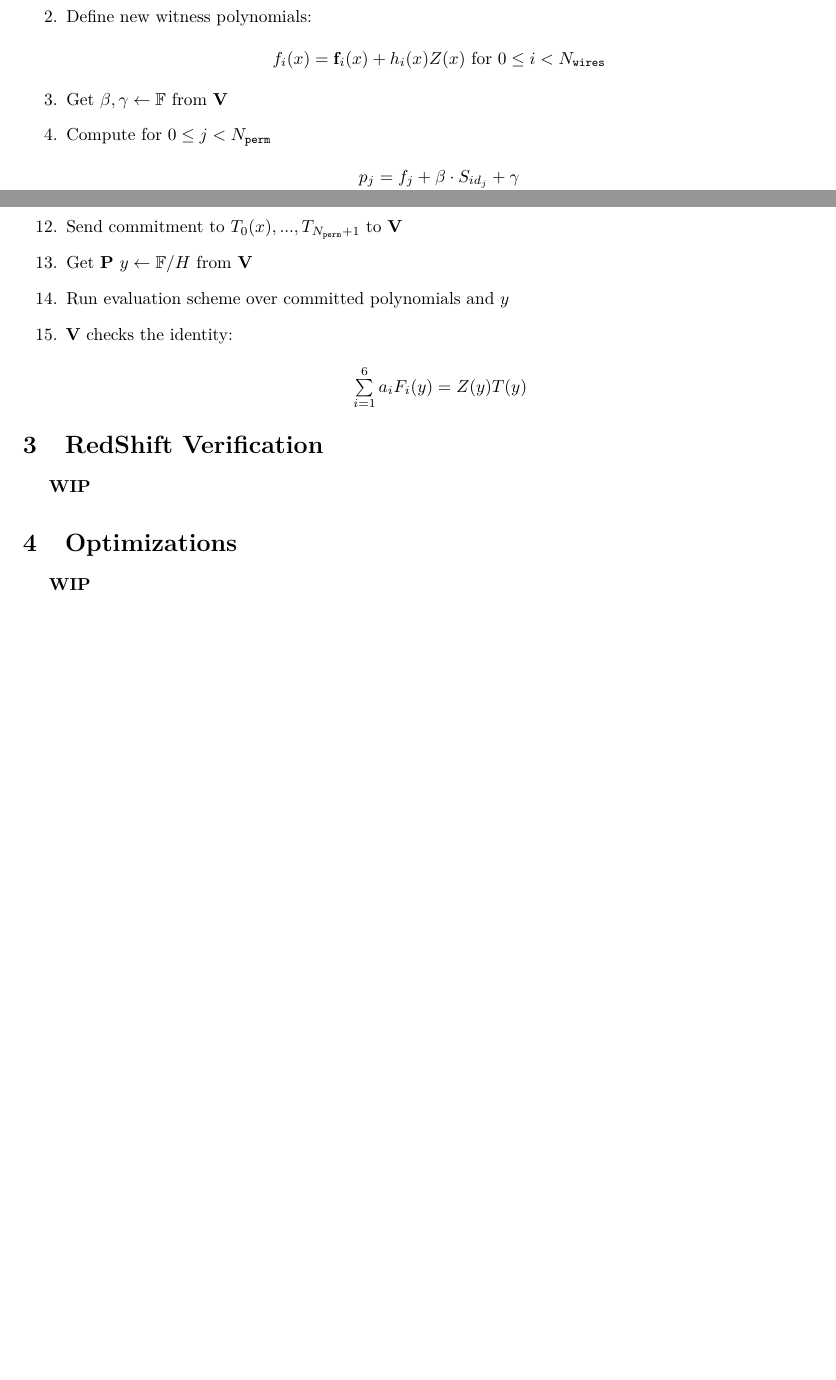
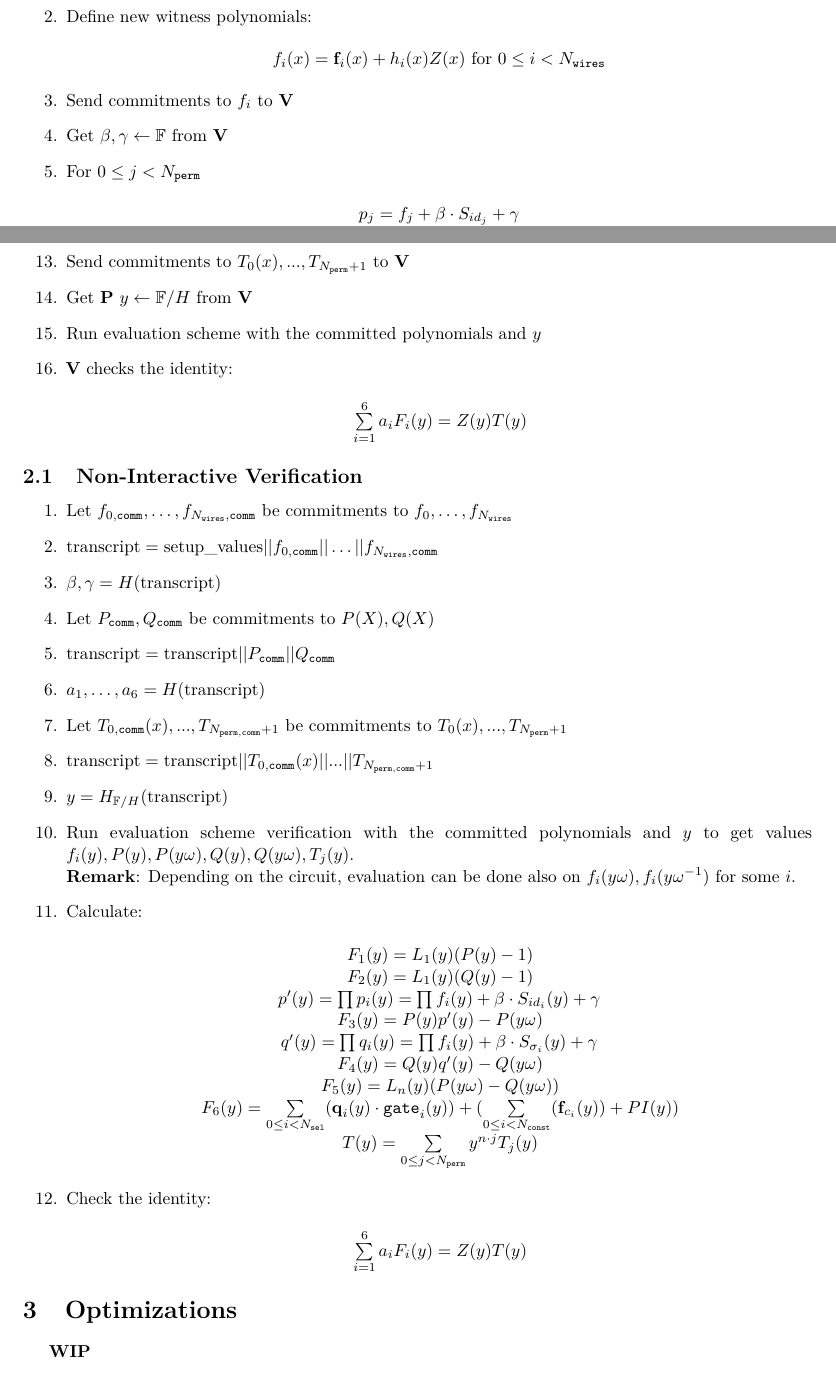
Before and after one commit to NilFoundation/mina-state-proof, a LaTeX document (docs/proof_system/main.tex, which reads docs/proof_system/sections/protocol.tex, docs/proof_system/sections/verification.tex): two parts of pages 2 and 3 of 3 before the commit and two parts of pages 2 and 3 of 4 after it, joined at a grey line, cut so that both start at the same text, the shorter picture padded with empty space. Compiled offline with pdfLaTeX.

Commit message:
non-interactive verification description

```diff
--- a/docs/proof_system/sections/protocol.tex
+++ b/docs/proof_system/sections/protocol.tex
@@ -53,8 +53,9 @@ For details on polynomial commitment scheme and polynomial evaluation scheme, we
 	\begin{center}
 		$f_i(x) = \textbf{f}_{i}(x) + h_i(x)Z(x)$ for $0 \leq i < N_{\texttt{wires}}$
 	\end{center}
+	\item Send commitments to $f_i$ to $\textbf{V}$
 	\item Get $\beta, \gamma \leftarrow \mathbb{F}$ from \textbf{V}
-	\item Compute for $0 \leq j < N_{\texttt{perm}}$
+	\item For $0 \leq j < N_{\texttt{perm}}$
 	\begin{center}
 		$p_j = f_j + \beta \cdot S_{id_j} + \gamma$ \\
 		$q_j = f_j + \beta \cdot S_{\sigma_j} + \gamma$
@@ -88,11 +89,45 @@ For details on polynomial commitment scheme and polynomial evaluation scheme, we
 		$T(x) = \frac{F(x)}{Z(x)}$
 	\end{center}
 	\item Split $T(x)$ into seprate polynomials $T_0(x), ..., T_{N_{\texttt{perm}} + 1}$
-	\item Send commitment to $T_0(x), ..., T_{N_{\texttt{perm}} + 1}$ to \textbf{V}
+	\item Send commitments to $T_0(x), ..., T_{N_{\texttt{perm}} + 1}$ to \textbf{V}
 	\item Get \textbf{P} $y \leftarrow \mathbb{F}/H$ from \textbf{V}
-	\item Run evaluation scheme over committed polynomials and $y$
+	\item Run evaluation scheme with the committed polynomials and $y$
 	\item \textbf{V} checks the identity:
 		\begin{center}
 			$\sum\limits_{i = 1}^6a_iF_i(y) = Z(y)T(y)$
 		\end{center}
 \end{enumerate}
+
+\subsection{Non-Interactive Verification}
+
+\begin{enumerate}
+	\item Let $f_{0, \texttt{comm}}, \dots, f_{N_{\texttt{wires}}, \texttt{comm}}$ be commitments to $f_{0}, \dots, f_{N_{\texttt{wires}}}$
+	\item $\text{transcript} = \text{setup\_values} || f_{0, \texttt{comm}} || \dots || f_{N_{\texttt{wires}}, \texttt{comm}}$
+	\item $\beta, \gamma = H(\text{transcript})$
+	\item Let $P_{\texttt{comm}}, Q_{\texttt{comm}}$ be commitments to $P(X), Q(X)$
+	\item $\text{transcript} = \text{transcript} || P_{\texttt{comm}} || Q_{\texttt{comm}}$
+	\item $a_1, \dots, a_6 = H(\text{transcript})$
+	\item Let $T_{0, \texttt{comm}}(x), ..., T_{N_{\texttt{perm}, \texttt{comm}} + 1}$ be commitments to $T_0(x), ..., T_{N_{\texttt{perm}} + 1}$
+	\item $\text{transcript} = \text{transcript} || T_{0, \texttt{comm}}(x) || ... || T_{N_{\texttt{perm}, \texttt{comm}} + 1}$
+	\item $y = H_{\mathbb{F}/H}(\text{transcript})$
+	\item Run evaluation scheme verification with the committed polynomials and $y$ to get values
+		$f_i(y), P(y), P(y\omega), Q(y), Q(y\omega), T_j(y)$.  \\
+		\textbf{Remark}: Depending on the circuit, evaluation can be done also on $f_i(y\omega), f_i(y\omega^{-1})$ for some $i$.
+	\item Calculate:
+	\begin{center}
+		$F_1(y) = L_1(y)(P(y) - 1)$ \\
+		$F_2(y) = L_1(y)(Q(y) - 1)$ \\
+		$p'(y) = \prod p_i(y) = \prod f_i(y) + \beta \cdot S_{id_i}(y) + \gamma$ \\
+		$F_3(y) = P(y)p'(y) - P(y\omega)$ \\
+		$q'(y) = \prod q_i(y) = \prod f_i(y) + \beta \cdot S_{\sigma_i}(y) + \gamma$ \\
+		$F_4(y) = Q(y)q'(y) - Q(y\omega)$ \\
+		$F_5(y) = L_n(y)(P(y\omega) - Q(y\omega))$ \\
+		$F_6(y) = \sum\limits_{0 \leq i < N_{\texttt{sel}}} (\textbf{q}_{i}(y) \cdot \texttt{gate}_i(y))
+			+ (\sum\limits_{0 \leq i < N_{\texttt{const}}}(\textbf{f}_{c_i}(y)) + PI(y))$ \\
+		$T(y) = \sum\limits_{0 \leq j < N_{\texttt{perm}}}y^{n \cdot j}T_j(y)$
+	\end{center}
+	\item Check the identity:
+	\begin{center}
+		$\sum\limits_{i = 1}^6a_iF_i(y) = Z(y)T(y)$
+	\end{center}
+\end{enumerate}
--- a/docs/proof_system/sections/verification.tex
+++ /dev/null
@@ -1,3 +0,0 @@
-\section{RedShift Verification}
-\label{section:verification}
-\textbf{WIP}
```
Also changed, not shown: docs/proof_system/main.tex (+0 -1 lines), docs/proof_system/main.pdf, docs/proof_system/sections/protocol.tex (2 more changed lines).
